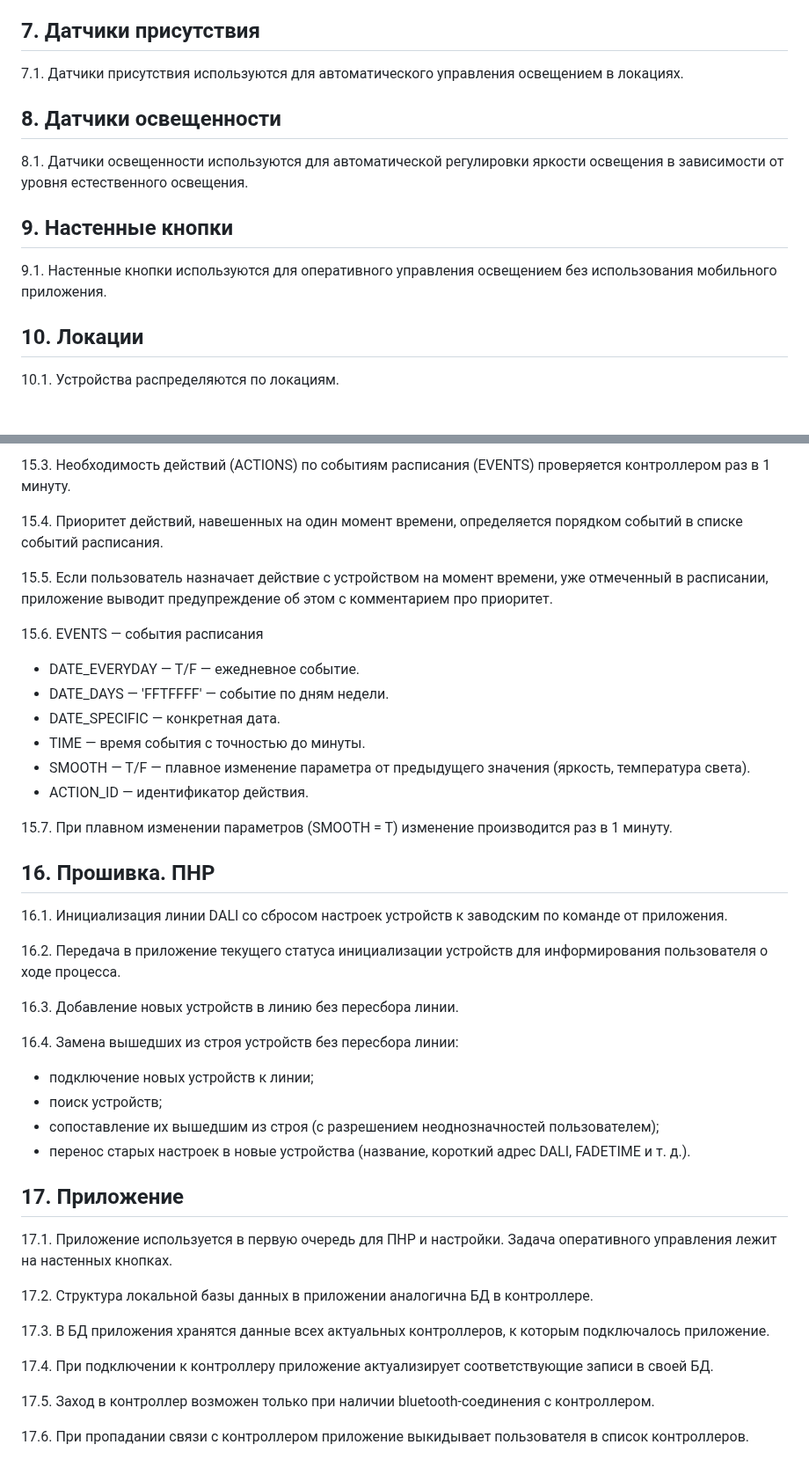
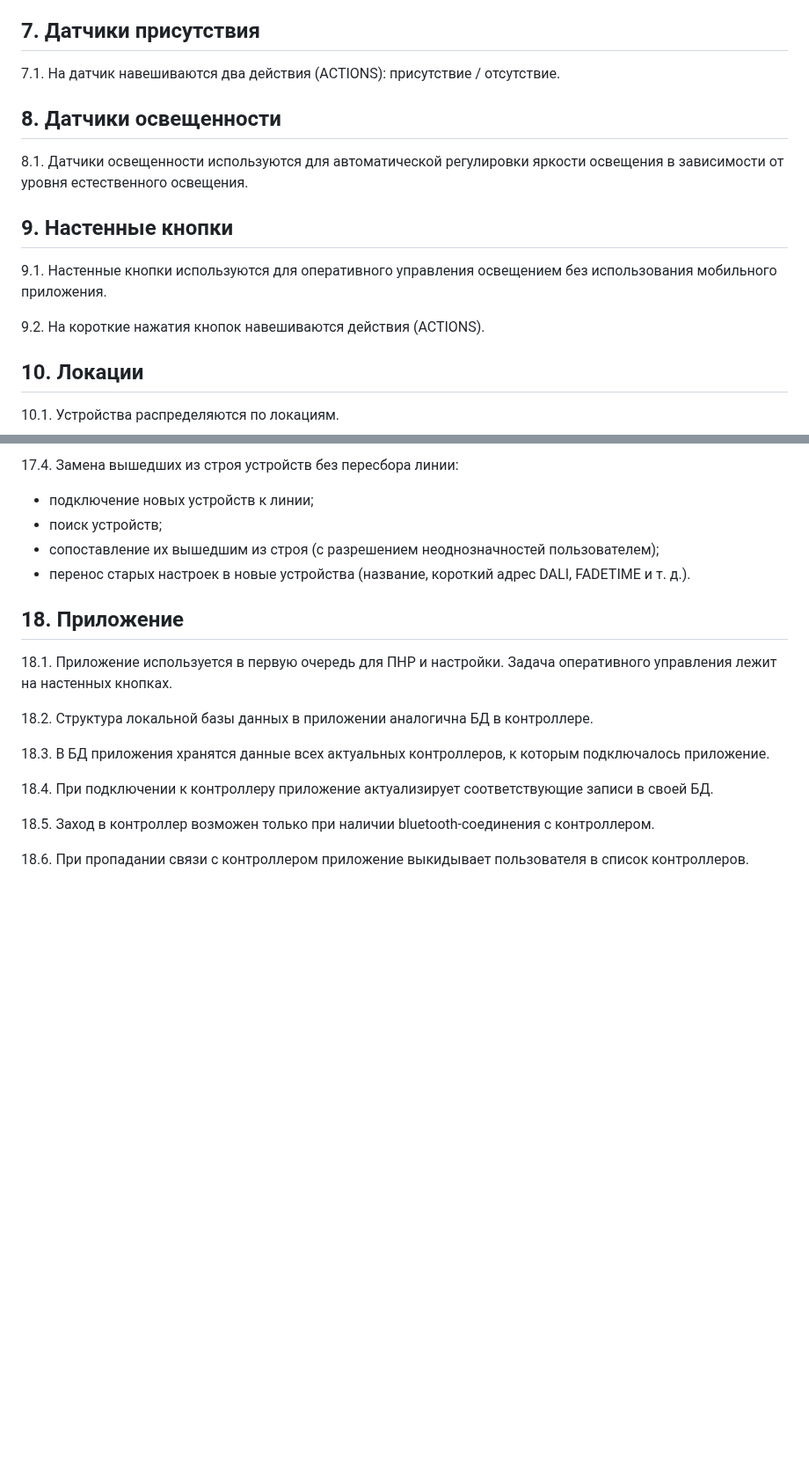
Before and after one commit to KhudyakovAlex/Synapse, a Markdown page: SRS/SynapseSRS.md, 2 parts joined by grey strips. Shown at 88% size. GitHub-like rendering; blank space fills up the shorter version.

```diff
--- a/SRS/SynapseSRS.md
+++ b/SRS/SynapseSRS.md
@@ -60,7 +64,7 @@
 
 ## 7. Датчики присутствия
 
-7.1. Датчики присутствия используются для автоматического управления освещением в локациях.
+7.1. На датчик навешиваются два действия (ACTIONS): присутствие / отсутствие.
 
 ## 8. Датчики освещенности
 
@@ -69,6 +73,8 @@
 ## 9. Настенные кнопки
 
 9.1. Настенные кнопки используются для оперативного управления освещением без использования мобильного приложения.
+
+9.2. На короткие нажатия кнопок навешиваются действия (ACTIONS).
 
 ## 10. Локации
 
@@ -201,46 +238,21 @@
 
-15.3. Необходимость действий (ACTIONS) по событиям расписания (EVENTS) проверяется контроллером раз в 1 минуту.
-
-15.4. Приоритет действий, навешенных на один момент времени, определяется порядком событий в списке событий расписания.
-
-15.5. Если пользователь назначает действие с устройством на момент времени, уже отмеченный в расписании, приложение выводит предупреждение об этом с комментарием про приоритет.
-
-15.6. EVENTS — события расписания
-
-- DATE_EVERYDAY — T/F — ежедневное событие.
-- DATE_DAYS — 'FFTFFFF' — событие по дням недели.
-- DATE_SPECIFIC — конкретная дата.
-- TIME — время события с точностью до минуты.
-- SMOOTH — T/F — плавное изменение параметра от предыдущего значения (яркость, температура света).
-- ACTION_ID — идентификатор действия.
-
-15.7. При плавном изменении параметров (SMOOTH = T) изменение производится раз в 1 минуту.
-
-## 16. Прошивка. ПНР
-
-16.1. Инициализация линии DALI со сбросом настроек устройств к заводским по команде от приложения.
-
-16.2. Передача в приложение текущего статуса инициализации устройств для информирования пользователя о ходе процесса.
-
-16.3. Добавление новых устройств в линию без пересбора линии.
-
-16.4. Замена вышедших из строя устройств без пересбора линии:
+17.4. Замена вышедших из строя устройств без пересбора линии:
 
 - подключение новых устройств к линии;
 - поиск устройств;
 - сопоставление их вышедшим из строя (с разрешением неоднозначностей пользователем);
 - перенос старых настроек в новые устройства (название, короткий адрес DALI, FADETIME и т. д.).
 
-## 17. Приложение
+## 18. Приложение
 
-17.1. Приложение используется в первую очередь для ПНР и настройки. Задача оперативного управления лежит на настенных кнопках.
+18.1. Приложение используется в первую очередь для ПНР и настройки. Задача оперативного управления лежит на настенных кнопках.
 
-17.2. Структура локальной базы данных в приложении аналогична БД в контроллере.
+18.2. Структура локальной базы данных в приложении аналогична БД в контроллере.
 
-17.3. В БД приложения хранятся данные всех актуальных контроллеров, к которым подключалось приложение.
+18.3. В БД приложения хранятся данные всех актуальных контроллеров, к которым подключалось приложение.
 
-17.4. При подключении к контроллеру приложение актуализирует соответствующие записи в своей БД.
+18.4. При подключении к контроллеру приложение актуализирует соответствующие записи в своей БД.
 
-17.5. Заход в контроллер возможен только при наличии bluetooth-соединения с контроллером.
+18.5. Заход в контроллер возможен только при наличии bluetooth-соединения с контроллером.
 
-17.6. При пропадании связи с контроллером приложение выкидывает пользователя в список контроллеров.
+18.6. При пропадании связи с контроллером приложение выкидывает пользователя в список контроллеров.
```
Also changed, not shown: other parts of SRS/SynapseSRS.md (+56 -21 lines).
